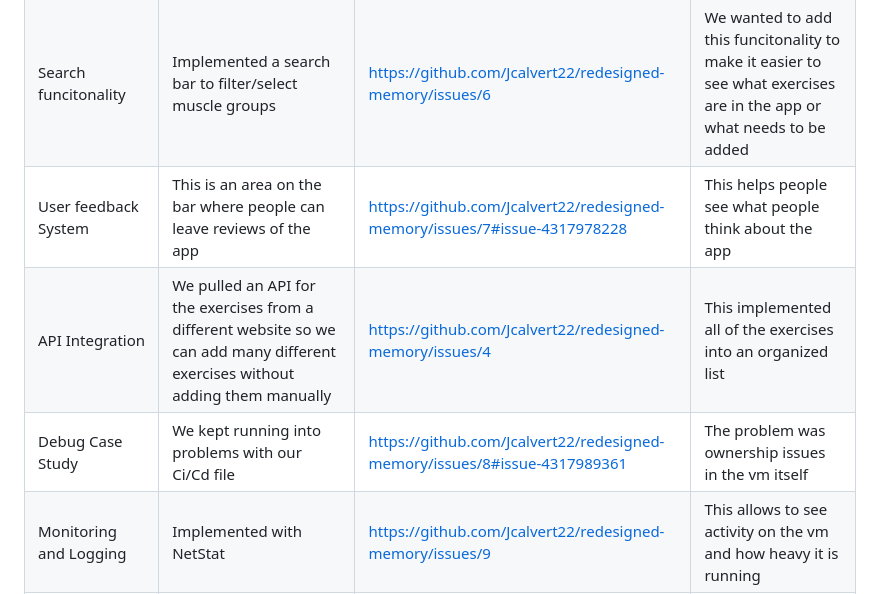
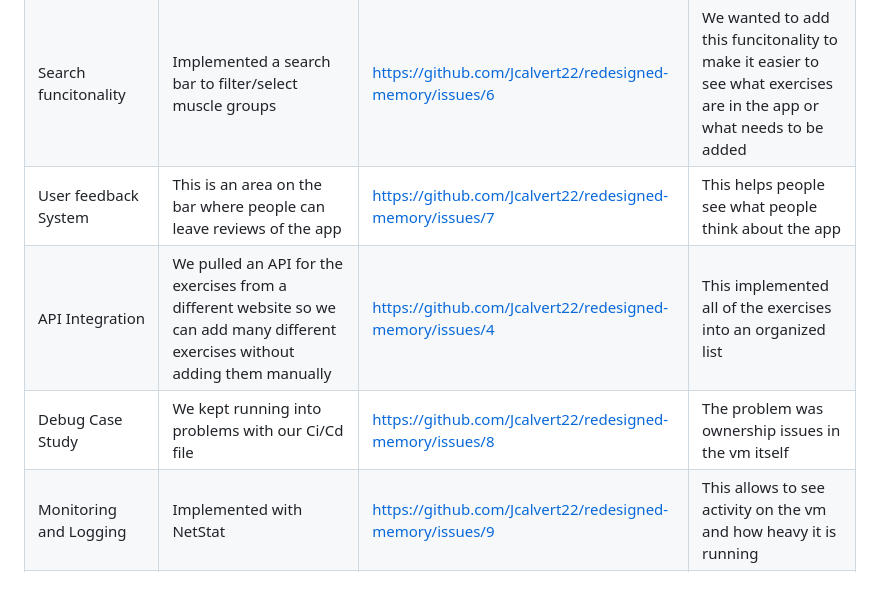
Before and after one commit to Jcalvert22/redesigned-memory, a Markdown page: README.md, the part around the change. GitHub-like rendering.

```diff
--- a/README.md
+++ b/README.md
@@ -51,9 +51,9 @@ The following **10 capability boxes** have been selected to extend the applicati
 | Database Upgrade | The Supabase implementation doubles as a database for storing the different username and passwords they are hashed so the owner of the database cannot get any passwords | https://github.com/Jcalvert22/redesigned-memory/issues/5 | Being able to store the username and passwords help registering and signing in faster and more effecience |
 | Ui/Ux Overhaul | We chagned the style of this app to make it look more professional | https://github.com/Jcalvert22/redesigned-memory/issues/3 | We wanted to make it look modern without overwhelming |
 | Search funcitonality | Implemented a search bar to filter/select muscle groups | https://github.com/Jcalvert22/redesigned-memory/issues/6 | We wanted to add this funcitonality to make it easier to see what exercises are in the app or what needs to be added |
-| User feedback System | This is an area on the bar where people can leave reviews of the app | https://github.com/Jcalvert22/redesigned-memory/issues/7#issue-4317978228 | This helps people see what people think about the app |
+| User feedback System | This is an area on the bar where people can leave reviews of the app | https://github.com/Jcalvert22/redesigned-memory/issues/7 | This helps people see what people think about the app |
 | API Integration | We pulled an API for the exercises from a different website so we can add many different exercises without adding them manually | https://github.com/Jcalvert22/redesigned-memory/issues/4 | This implemented all of the exercises into an organized list |
-| Debug Case Study | We kept running into problems with our Ci/Cd file | https://github.com/Jcalvert22/redesigned-memory/issues/8#issue-4317989361 | The problem was ownership issues in the vm itself |
+| Debug Case Study | We kept running into problems with our Ci/Cd file | https://github.com/Jcalvert22/redesigned-memory/issues/8 | The problem was ownership issues in the vm itself |
 | Monitoring and Logging | Implemented with NetStat | https://github.com/Jcalvert22/redesigned-memory/issues/9 | This allows to see activity on the vm and how heavy it is running |
 | Automation Ci/Cd | Implemented so we did not have to manually pull everything on the repo | https://github.com/Jcalvert22/redesigned-memory/issues/10 | After we fixed the ownership issues this made it easiest to run |
 | Deployment Guide | These are the exact steps we used to start up our VM | https://github.com/Jcalvert22/redesigned-memory/issues/11 | The deployment guide will help if the vm becomes corrupted and we need to restart from scratch |
```
